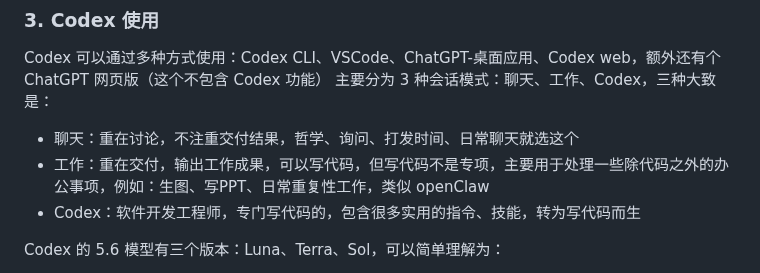
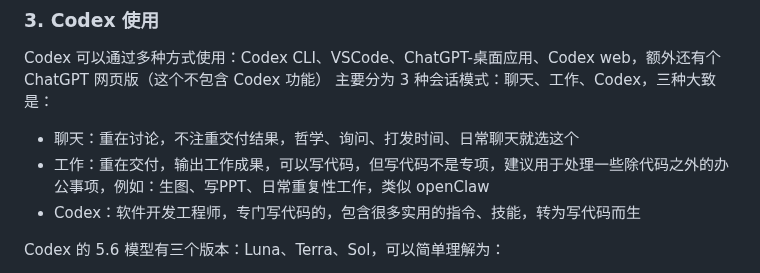
Before and after one commit to lxk1080/AICoding, a Markdown page: readme-codex.md, the part around the change. Drawn GitHub-style.

Commit message:
chore: update readme-codex

```diff
--- a/readme-codex.md
+++ b/readme-codex.md
@@ -113,7 +113,7 @@ Codex 可以通过多种方式使用：Codex CLI、VSCode、ChatGPT-桌面应用
 主要分为 3 种会话模式：聊天、工作、Codex，三种大致是：
 
 - 聊天：重在讨论，不注重交付结果，哲学、询问、打发时间、日常聊天就选这个
-- 工作：重在交付，输出工作成果，可以写代码，但写代码不是专项，主要用于处理一些除代码之外的办公事项，例如：生图、写PPT、日常重复性工作，类似 openClaw
+- 工作：重在交付，输出工作成果，可以写代码，但写代码不是专项，建议用于处理一些除代码之外的办公事项，例如：生图、写PPT、日常重复性工作，类似 openClaw
 - Codex：软件开发工程师，专门写代码的，包含很多实用的指令、技能，转为写代码而生
 
 Codex 的 5.6 模型有三个版本：Luna、Terra、Sol，可以简单理解为：
```
